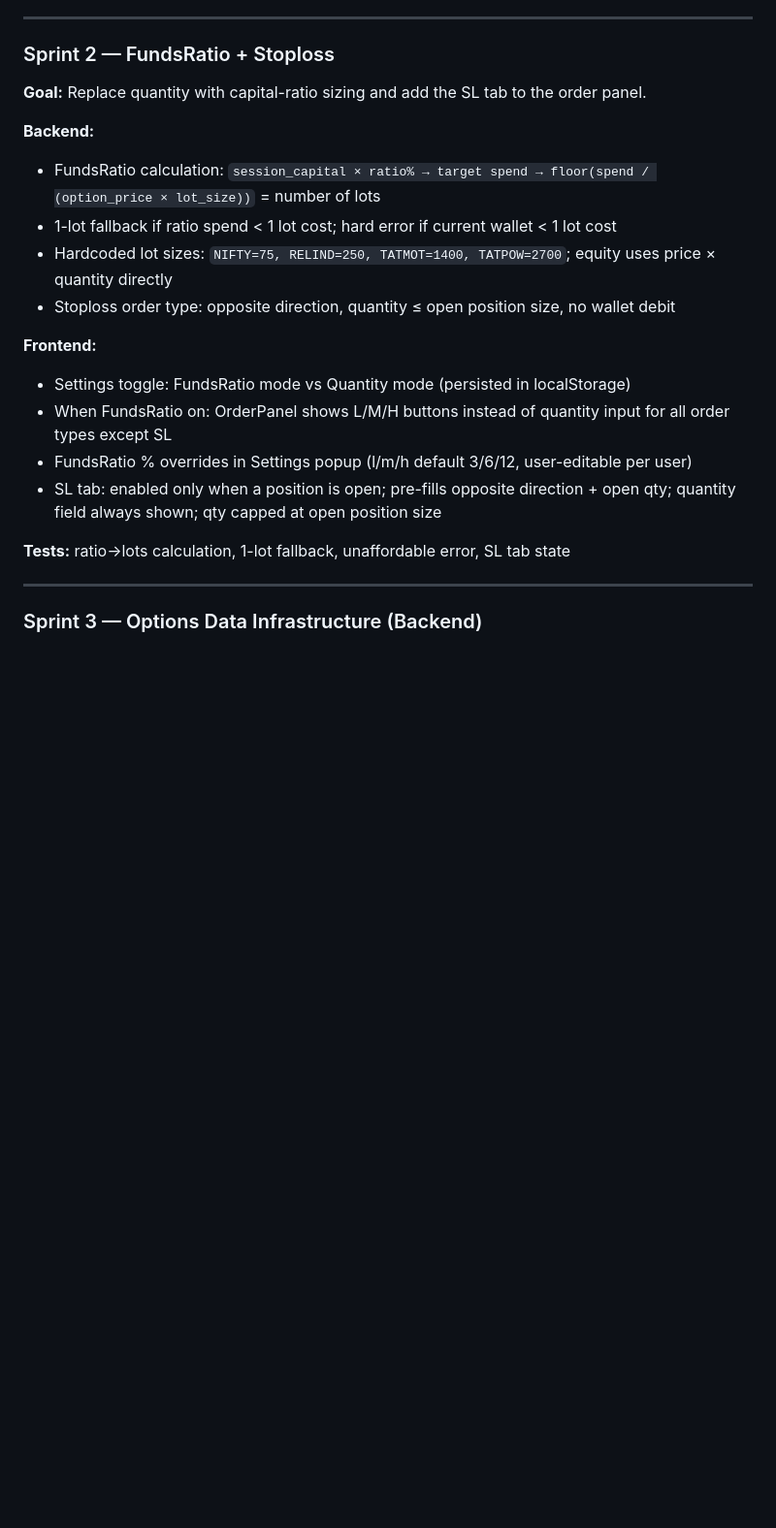
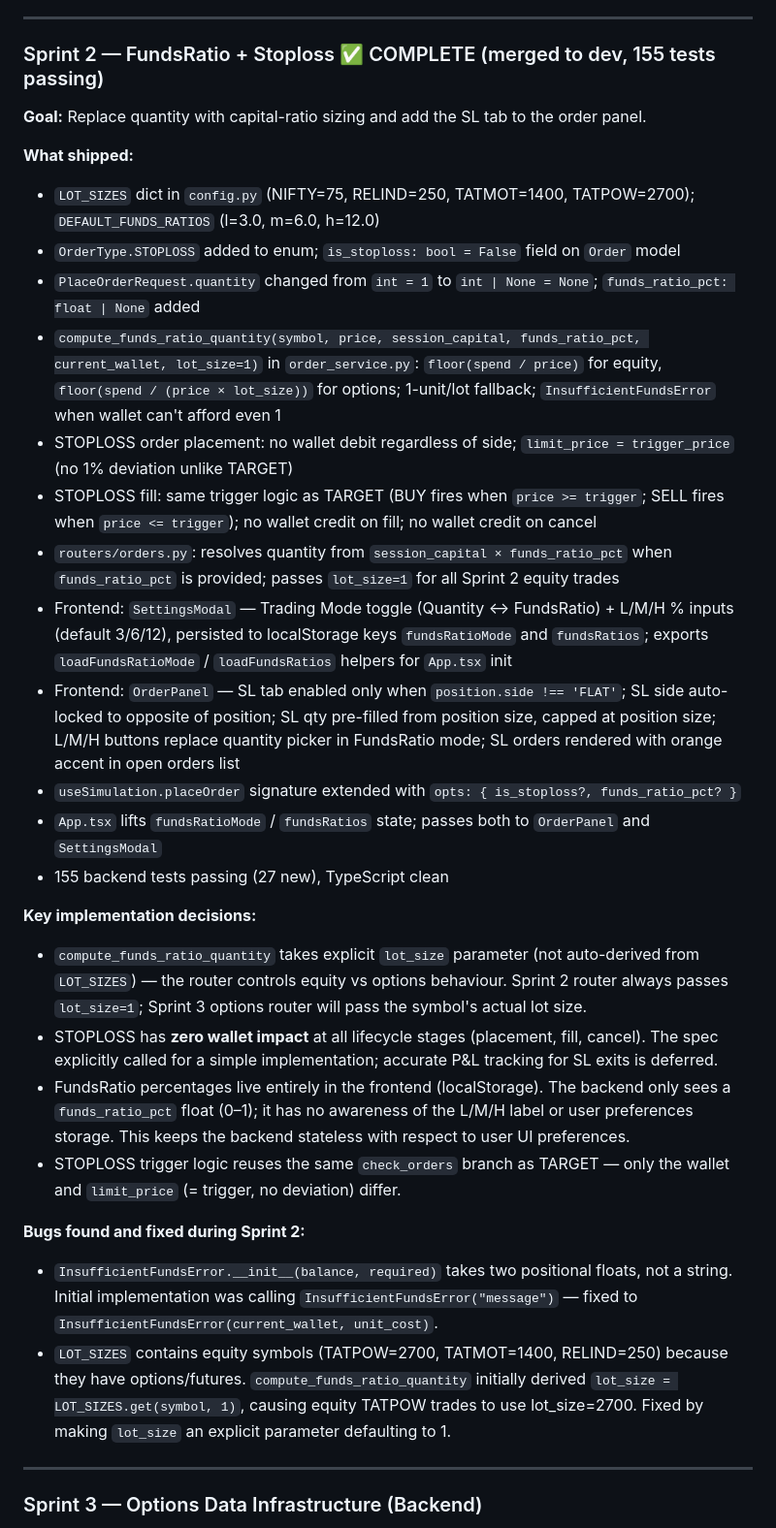
Before and after one commit to prattyush/TradeMatangi, a Markdown page: docs/spec-phase3.md, the part around the change. Shown at 97% size. GitHub-like rendering; blank space fills up the shorter version.

Commit message:
docs: Sprint 2 status, lessons learned, new technical constraints
- spec-phase3.md: mark Sprint 2 complete (155 tests), document what
  shipped, key implementation decisions, and two bugs found+fixed
- CLAUDE.md: update Phase-III status block; add 5 new technical
  constraints from Sprint 2 (STOPLOSS wallet behaviour, lot_size
  parameter contract, optional quantity field, localStorage keys,
  InsufficientFundsError constructor signature)

Co-Authored-By: Claude Sonnet 4.6 <noreply@anthropic.com>

```diff
--- a/docs/spec-phase3.md
+++ b/docs/spec-phase3.md
@@ -76,23 +76,33 @@ This phase should support options and futures. We only need to support options a
 
 ---
 
-### Sprint 2 — FundsRatio + Stoploss
+### Sprint 2 — FundsRatio + Stoploss ✅ COMPLETE (merged to dev, 155 tests passing)
 
 **Goal:** Replace quantity with capital-ratio sizing and add the SL tab to the order panel.
 
-**Backend:**
-- FundsRatio calculation: `session_capital × ratio% → target spend → floor(spend / (option_price × lot_size))` = number of lots
-- 1-lot fallback if ratio spend < 1 lot cost; hard error if current wallet < 1 lot cost
-- Hardcoded lot sizes: `NIFTY=75, RELIND=250, TATMOT=1400, TATPOW=2700`; equity uses price × quantity directly
-- Stoploss order type: opposite direction, quantity ≤ open position size, no wallet debit
+**What shipped:**
+- `LOT_SIZES` dict in `config.py` (NIFTY=75, RELIND=250, TATMOT=1400, TATPOW=2700); `DEFAULT_FUNDS_RATIOS` (l=3.0, m=6.0, h=12.0)
+- `OrderType.STOPLOSS` added to enum; `is_stoploss: bool = False` field on `Order` model
+- `PlaceOrderRequest.quantity` changed from `int = 1` to `int | None = None`; `funds_ratio_pct: float | None` added
+- `compute_funds_ratio_quantity(symbol, price, session_capital, funds_ratio_pct, current_wallet, lot_size=1)` in `order_service.py`: `floor(spend / price)` for equity, `floor(spend / (price × lot_size))` for options; 1-unit/lot fallback; `InsufficientFundsError` when wallet can't afford even 1
+- STOPLOSS order placement: no wallet debit regardless of side; `limit_price = trigger_price` (no 1% deviation unlike TARGET)
+- STOPLOSS fill: same trigger logic as TARGET (BUY fires when `price >= trigger`; SELL fires when `price <= trigger`); no wallet credit on fill; no wallet credit on cancel
+- `routers/orders.py`: resolves quantity from `session_capital × funds_ratio_pct` when `funds_ratio_pct` is provided; passes `lot_size=1` for all Sprint 2 equity trades
+- Frontend: `SettingsModal` — Trading Mode toggle (Quantity ↔ FundsRatio) + L/M/H % inputs (default 3/6/12), persisted to localStorage keys `fundsRatioMode` and `fundsRatios`; exports `loadFundsRatioMode` / `loadFundsRatios` helpers for `App.tsx` init
+- Frontend: `OrderPanel` — SL tab enabled only when `position.side !== 'FLAT'`; SL side auto-locked to opposite of position; SL qty pre-filled from position size, capped at position size; L/M/H buttons replace quantity picker in FundsRatio mode; SL orders rendered with orange accent in open orders list
+- `useSimulation.placeOrder` signature extended with `opts: { is_stoploss?, funds_ratio_pct? }`
+- `App.tsx` lifts `fundsRatioMode` / `fundsRatios` state; passes both to `OrderPanel` and `SettingsModal`
+- 155 backend tests passing (27 new), TypeScript clean
 
-**Frontend:**
-- Settings toggle: FundsRatio mode vs Quantity mode (persisted in localStorage)
-- When FundsRatio on: OrderPanel shows L/M/H buttons instead of quantity input for all order types except SL
-- FundsRatio % overrides in Settings popup (l/m/h default 3/6/12, user-editable per user)
-- SL tab: enabled only when a position is open; pre-fills opposite direction + open qty; quantity field always shown; qty capped at open position size
+**Key implementation decisions:**
+- `compute_funds_ratio_quantity` takes explicit `lot_size` parameter (not auto-derived from `LOT_SIZES`) — the router controls equity vs options behaviour. Sprint 2 router always passes `lot_size=1`; Sprint 3 options router will pass the symbol's actual lot size.
+- STOPLOSS has **zero wallet impact** at all lifecycle stages (placement, fill, cancel). The spec explicitly called for a simple implementation; accurate P&L tracking for SL exits is deferred.
+- FundsRatio percentages live entirely in the frontend (localStorage). The backend only sees a `funds_ratio_pct` float (0–1); it has no awareness of the L/M/H label or user preferences storage. This keeps the backend stateless with respect to user UI preferences.
+- STOPLOSS trigger logic reuses the same `check_orders` branch as TARGET — only the wallet and `limit_price` (= trigger, no deviation) differ.
 
-**Tests:** ratio→lots calculation, 1-lot fallback, unaffordable error, SL tab state
+**Bugs found and fixed during Sprint 2:**
+- `InsufficientFundsError.__init__(balance, required)` takes two positional floats, not a string. Initial implementation was calling `InsufficientFundsError("message")` — fixed to `InsufficientFundsError(current_wallet, unit_cost)`.
+- `LOT_SIZES` contains equity symbols (TATPOW=2700, TATMOT=1400, RELIND=250) because they have options/futures. `compute_funds_ratio_quantity` initially derived `lot_size = LOT_SIZES.get(symbol, 1)`, causing equity TATPOW trades to use lot_size=2700. Fixed by making `lot_size` an explicit parameter defaulting to 1.
 
 ---
 
```
Also changed, not shown: CLAUDE.md (+11 -2 lines).
